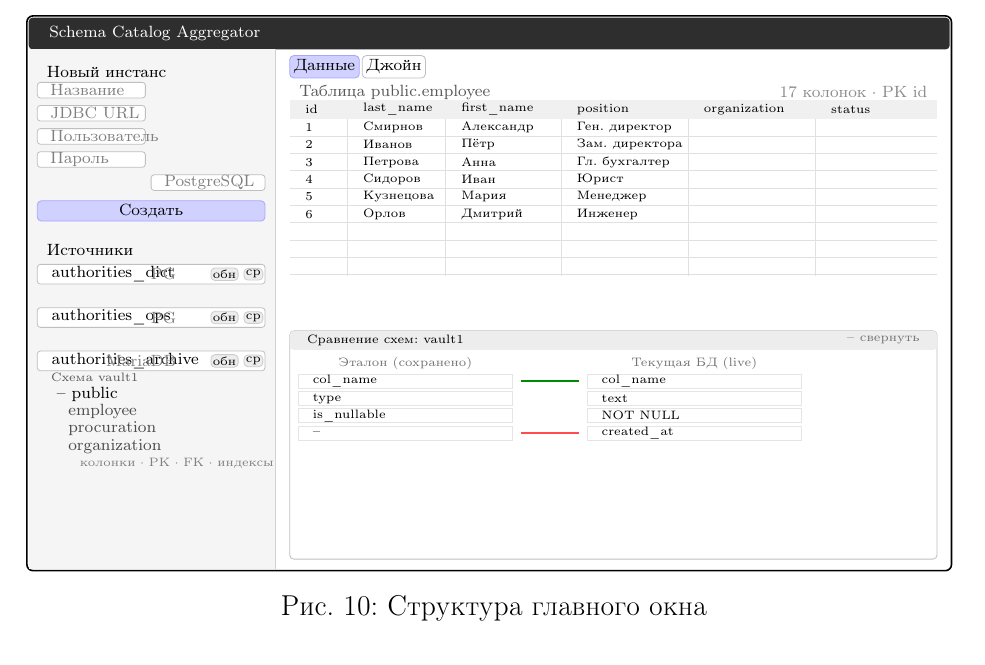
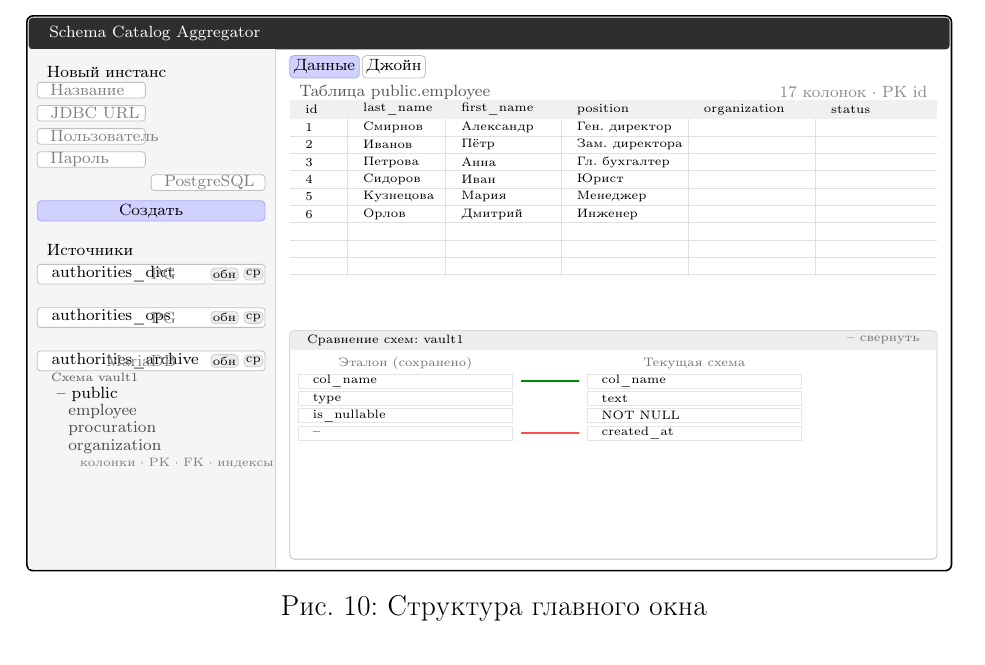
Before and after one commit to pttaur/study, a LaTeX document (базы данных/первый сем, курсовая/main.tex, which reads базы данных/первый сем, курсовая/diagrams/uiLayout.tex): part of page 21 of 26, cut so that both start at the same text. Compiled offline with pdfLaTeX.

Commit message:
docs: clarify schema comparison wording

```diff
--- a/базы данных/первый сем, курсовая/diagrams/uiLayout.tex
+++ b/базы данных/первый сем, курсовая/diagrams/uiLayout.tex
@@ -108,7 +108,7 @@
   {\textbf{--} свернуть};
 
 \node[font=\tiny, black!55] at (6.55,3.58) {Эталон (сохранено)};
-\node[font=\tiny, black!55] at (11.55,3.58) {Текущая БД (live)};
+\node[font=\tiny, black!55] at (11.55,3.58) {Текущая схема};
 
 \foreach \y/\lefttext/\righttext in {
   3.28/col\_name/col\_name,
```
Also changed, not shown: базы данных/первый сем, курсовая/main.pdf, базы данных/первый сем, курсовая/pdf/main.pdf.
